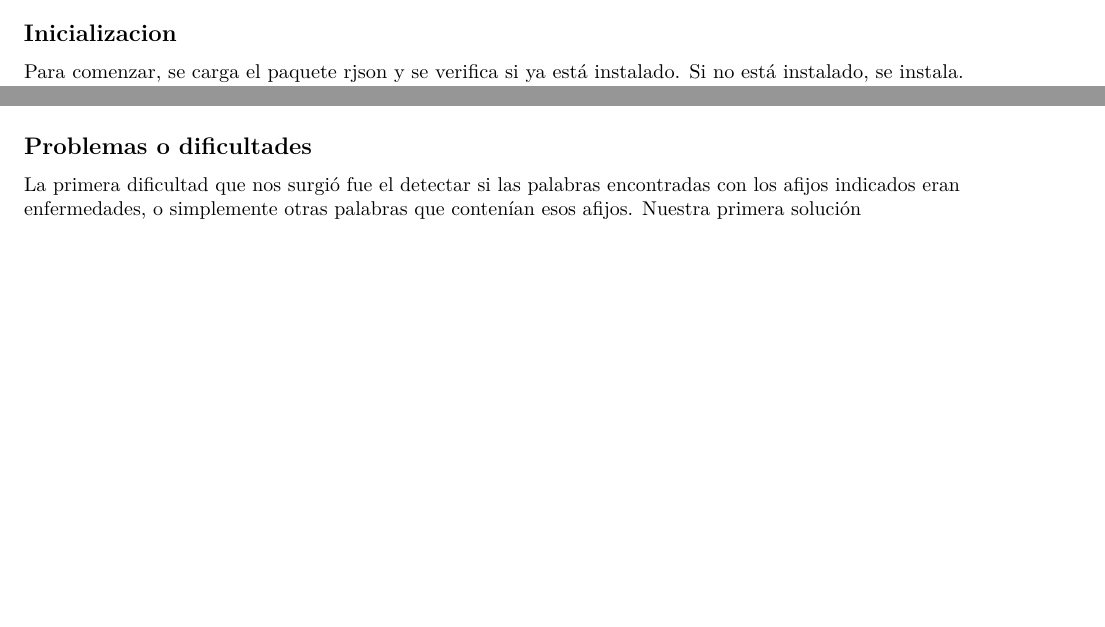
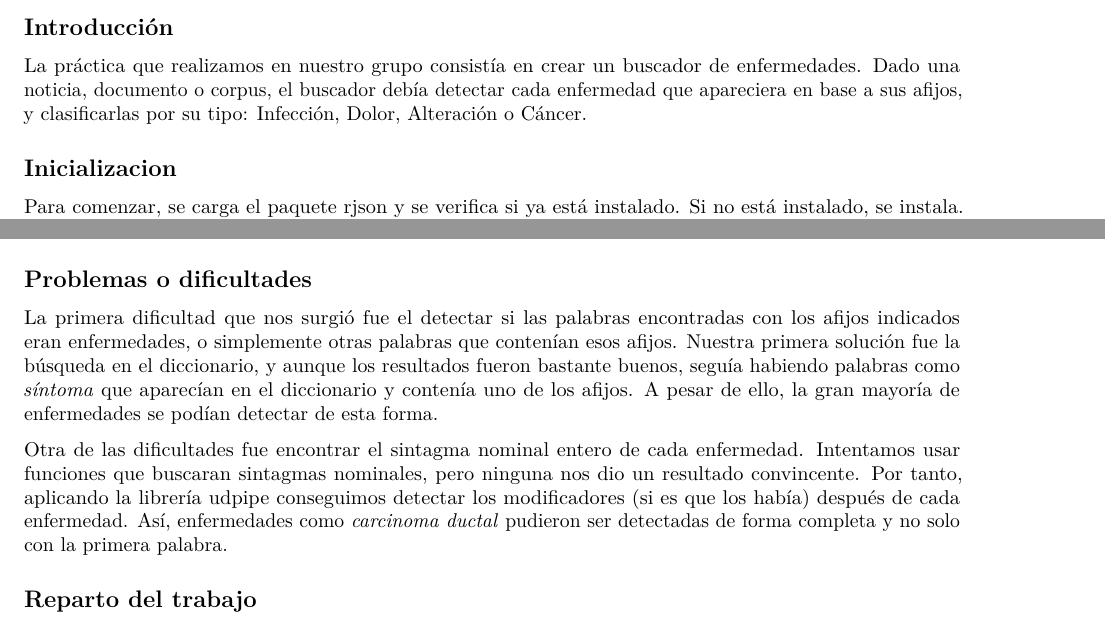
Before and after one commit to glpcc/Practica-PLN, an R Markdown document (PracticaParaMemoria.Rmd): two parts of pages 1 and 5 of 5 before the commit and two parts of pages 2 and 6 of 6 after it, joined at a grey line, cut at the place of the change, the shorter picture padded with empty space. Rendered offline with R 4.5, knitr and Pandoc, then LaTeX, with nearby package versions; some code elsewhere in the file could not run offline.

Commit message:
Update PracticaParaMemoria.Rmd

````diff
--- a/PracticaParaMemoria.Rmd
+++ b/PracticaParaMemoria.Rmd
@@ -7,6 +7,12 @@ date: "2022-11-26"
 ```{r setup, include=FALSE}
 knitr::opts_chunk$set(echo = TRUE)
 ```
+
+\newpage
+
+## Introducción
+La práctica que realizamos en nuestro grupo consistía en crear un buscador de enfermedades. Dado una noticia, documento o corpus, el buscador debía detectar cada enfermedad que apareciera en base a sus afijos, y clasificarlas por su tipo: Infección, Dolor, Alteración o Cáncer.
+
 
 ## Inicializacion
 
@@ -211,4 +217,8 @@ close(con1)
 ```
 
 ## Problemas o dificultades
-La primera dificultad que nos surgió fue el detectar si las palabras encontradas con los afijos indicados eran enfermedades, o simplemente otras palabras que contenían esos afijos. Nuestra primera solución
+La primera dificultad que nos surgió fue el detectar si las palabras encontradas con los afijos indicados eran enfermedades, o simplemente otras palabras que contenían esos afijos. Nuestra primera solución fue la búsqueda en el diccionario, y aunque los resultados fueron bastante buenos, seguía habiendo palabras como  *síntoma* que aparecían en el diccionario y contenía uno de los afijos. A pesar de ello, la gran mayoría de enfermedades se podían detectar de esta forma.
+
+Otra de las dificultades fue encontrar el sintagma nominal entero de cada enfermedad. Intentamos usar funciones que buscaran sintagmas nominales, pero ninguna nos dio un resultado convincente. Por tanto, aplicando la librería udpipe  conseguimos detectar los modificadores (si es que los había) después de cada enfermedad. Así, enfermedades como *carcinoma ductal* pudieron ser detectadas de forma completa y no solo con la primera palabra.
+
+## Reparto del trabajo
````
